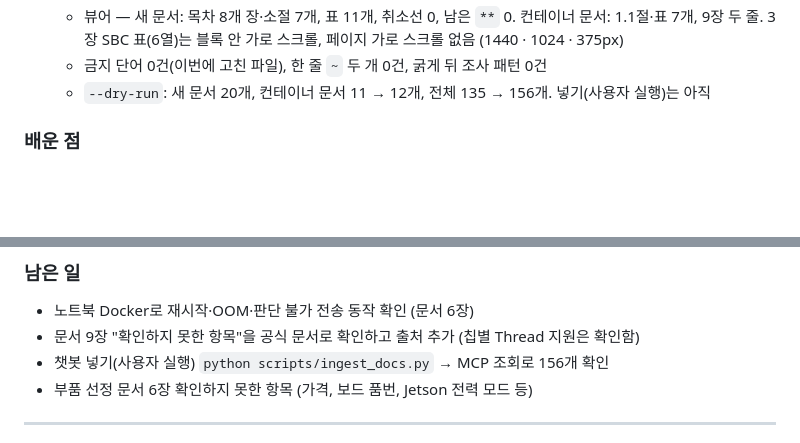
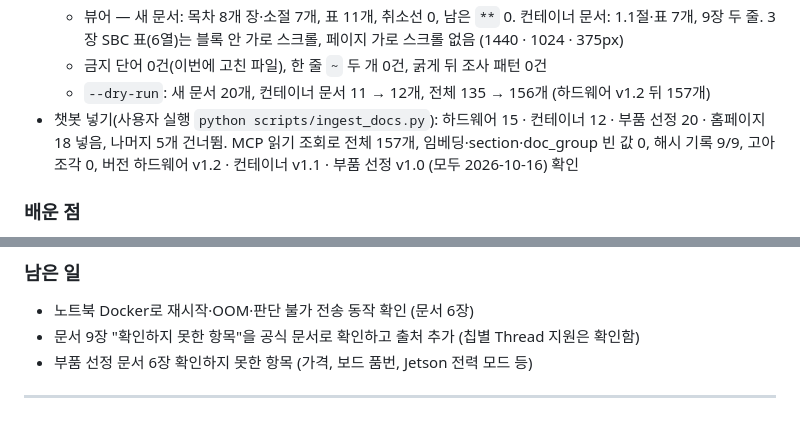
Before and after one commit to namong118/physical-ai, a Markdown page: report/devlog.md, 2 parts joined by grey strips. GitHub-like rendering; blank space fills up the shorter version.

```diff
--- a/report/devlog.md
+++ b/report/devlog.md
@@ -39,7 +39,8 @@
   - 홈페이지 `#tech` 새 줄 — 1440 · 1024 · 375px(기기 에뮬레이션)에서 가로 스크롤 없음, 콘솔은 Tailwind CDN 경고뿐, `developer_board` 아이콘 표시. `#docs`에 "SBC·MCU 부품 선정 v1.0 · 2026-10-16 · 계획", 컨테이너 문서 "v1.1 · 2026-10-16"
   - 뷰어 — 새 문서: 목차 8개 장·소절 7개, 표 11개, 취소선 0, 남은 `**` 0. 컨테이너 문서: 1.1절·표 7개, 9장 두 줄. 3장 SBC 표(6열)는 블록 안 가로 스크롤, 페이지 가로 스크롤 없음 (1440 · 1024 · 375px)
   - 금지 단어 0건(이번에 고친 파일), 한 줄 `~` 두 개 0건, 굵게 뒤 조사 패턴 0건
-  - `--dry-run`: 새 문서 20개, 컨테이너 문서 11 → 12개, 전체 135 → 156개. 넣기(사용자 실행)는 아직
+  - `--dry-run`: 새 문서 20개, 컨테이너 문서 11 → 12개, 전체 135 → 156개 (하드웨어 v1.2 뒤 157개)
+- 챗봇 넣기(사용자 실행 `python scripts/ingest_docs.py`): 하드웨어 15 · 컨테이너 12 · 부품 선정 20 · 홈페이지 18 넣음, 나머지 5개 건너뜀. MCP 읽기 조회로 전체 157개, 임베딩·section·doc_group 빈 값 0, 해시 기록 9/9, 고아 조각 0, 버전 하드웨어 v1.2 · 컨테이너 v1.1 · 부품 선정 v1.0 (모두 2026-10-16) 확인
 
 ### 배운 점
 
@@ -52,7 +53,6 @@
 
 - 노트북 Docker로 재시작·OOM·판단 불가 전송 동작 확인 (문서 6장)
 - 문서 9장 "확인하지 못한 항목"을 공식 문서로 확인하고 출처 추가 (칩별 Thread 지원은 확인함)
-- 챗봇 넣기(사용자 실행) `python scripts/ingest_docs.py` → MCP 조회로 156개 확인
 - 부품 선정 문서 6장 확인하지 못한 항목 (가격, 보드 품번, Jetson 전력 모드 등)
 
 ---
```
Also changed, not shown: HANDOFF.md (+1 -2 lines).
